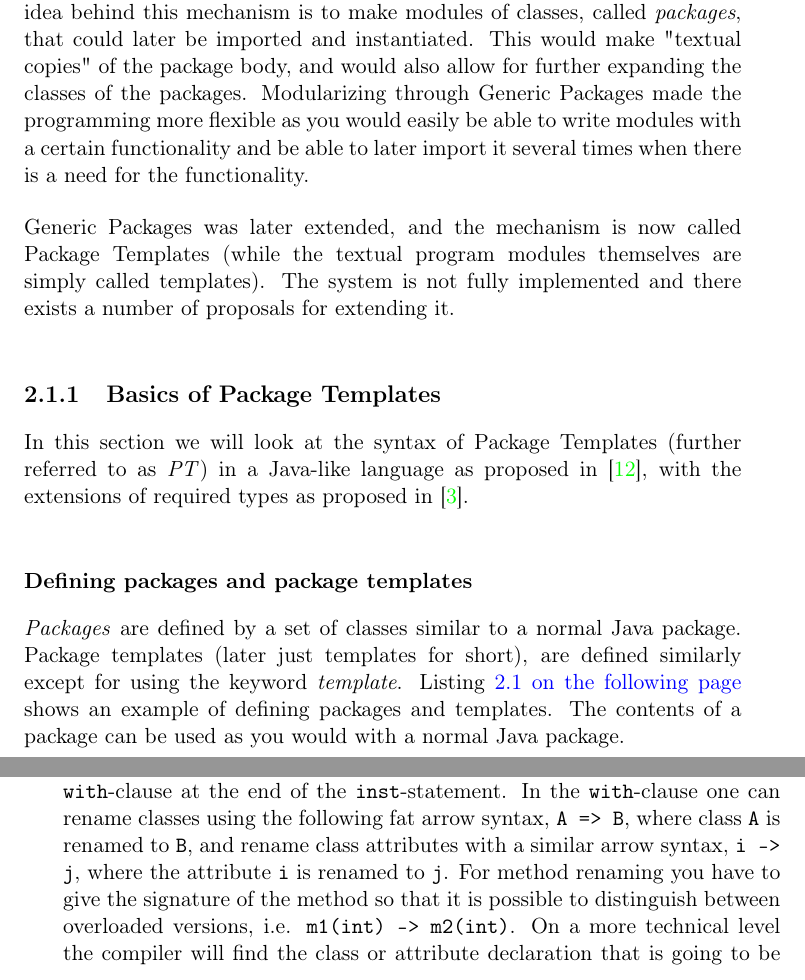
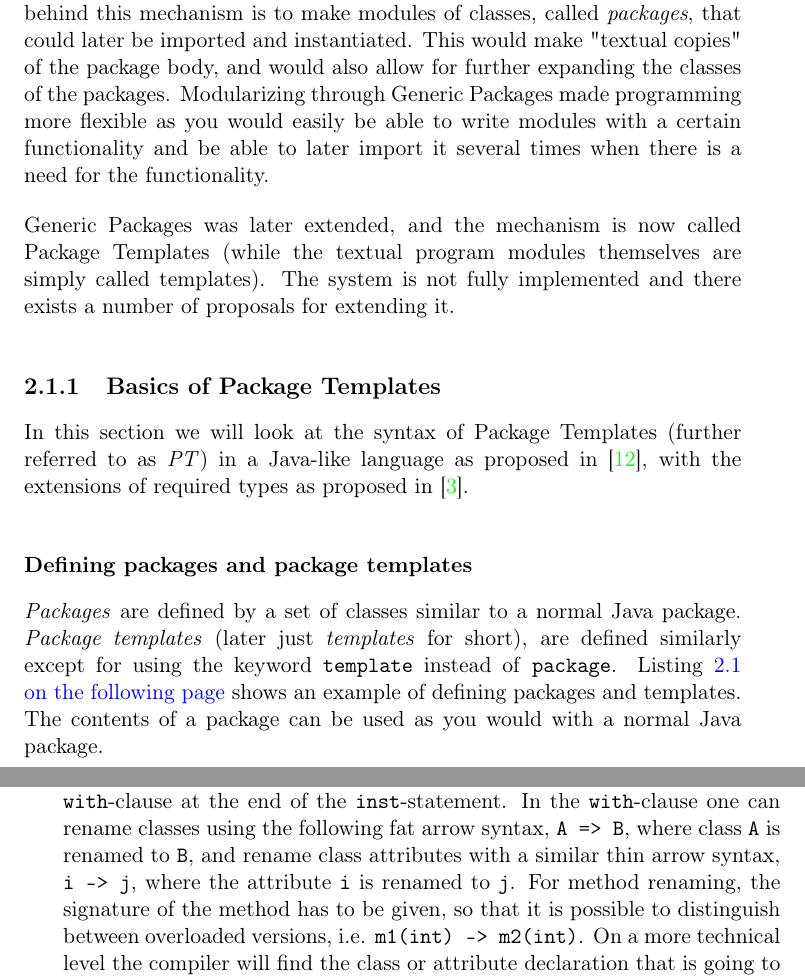
Before and after one commit to petter/master-thesis, a LaTeX thesis (src/main.tex, which reads src/chapters/background/pt.tex): two parts of pages 24 and 25 of 104, joined at a grey line, cut so that both start at the same text. Compiled offline with pdfLaTeX; a LaTeX package or settings file that is missing is left out.

Commit message:
Litt fiksing

```diff
--- a/src/chapters/background/pt.tex
+++ b/src/chapters/background/pt.tex
@@ -12,7 +12,7 @@
 Krogdahl proposed Generic Packages in 2001, which is a language mechanism aimed at "large scale code re-use in object-oriented languages"~\cite{krogdahl:GP}.
 The idea behind this mechanism is to make modules of classes, called \textit{packages}, that could later be imported and instantiated.
 This would make "textual copies" of the package body, and would also allow for further expanding the classes of the packages.
-Modularizing through Generic Packages made the programming more flexible as you would easily be able to write modules with a certain functionality and be able to later import it several times when there is a need for the functionality.
+Modularizing through Generic Packages made programming more flexible as you would easily be able to write modules with a certain functionality and be able to later import it several times when there is a need for the functionality.
 
 Generic Packages was later extended, and the mechanism is now called Package Templates (while the textual program modules themselves are simply called templates).
 The system is not fully implemented and there exists a number of proposals for extending it.
@@ -24,7 +24,7 @@ In this section we will look at the syntax of Package Templates (further referre
 \subsubsection{Defining packages and package templates}
 
 \emph{Packages} are defined by a set of classes similar to a normal Java package.
-Package templates (later just templates for short), are defined similarly except for using the keyword \emph{template}.
+\emph{Package templates} (later just \emph{templates} for short), are defined similarly except for using the keyword \codeword{template} instead of \codeword{package}.
 Listing~\vref{code:basicPT} shows an example of defining packages and templates.
 The contents of a package can be used as you would with a normal Java package.
 
@@ -79,8 +81,8 @@ During instantiation it is possible to rename classes (as well as interfaces and
 Here and henceforth we will be using the term class attributes to describe the union of both the fields and the methods of a class.
 Renaming is a part of the instantiation of templates, and will only affect the copy made for this instantiation, and it is done for the copy before it replaces the \codeword{inst}-statement.
 Renaming is denoted by an optional \codeword{with}-clause at the end of the \codeword{inst}-statement.
-In the \codeword{with}-clause one can rename classes using the following fat arrow syntax, \codeword{A => B}, where class \codeword{A} is renamed to \codeword{B}, and rename class attributes with a similar arrow syntax, \codeword{i -> j}, where the attribute \codeword{i} is renamed to \codeword{j}.
-For method renaming you have to give the signature of the method so that it is possible to distinguish between overloaded versions, i.e. \codeword{m1(int) -> m2(int)}.
+In the \codeword{with}-clause one can rename classes using the following fat arrow syntax, \codeword{A => B}, where class \codeword{A} is renamed to \codeword{B}, and rename class attributes with a similar thin arrow syntax, \codeword{i -> j}, where the attribute \codeword{i} is renamed to \codeword{j}.
+For method renaming, the signature of the method has to be given, so that it is possible to distinguish between overloaded versions, i.e. \codeword{m1(int) -> m2(int)}.
 On a more technical level the compiler will find the class or attribute declaration that is going to be renamed, and then find all name occurrences bound to this declaration and rename these.
 
 Field renaming comes after the class renaming enclosed by a set of parentheses.
```
Also changed, not shown: src/main.tex (+3 -0 lines), src/main.pdf, src/chapters/background/pt.tex (6 more changed lines).
